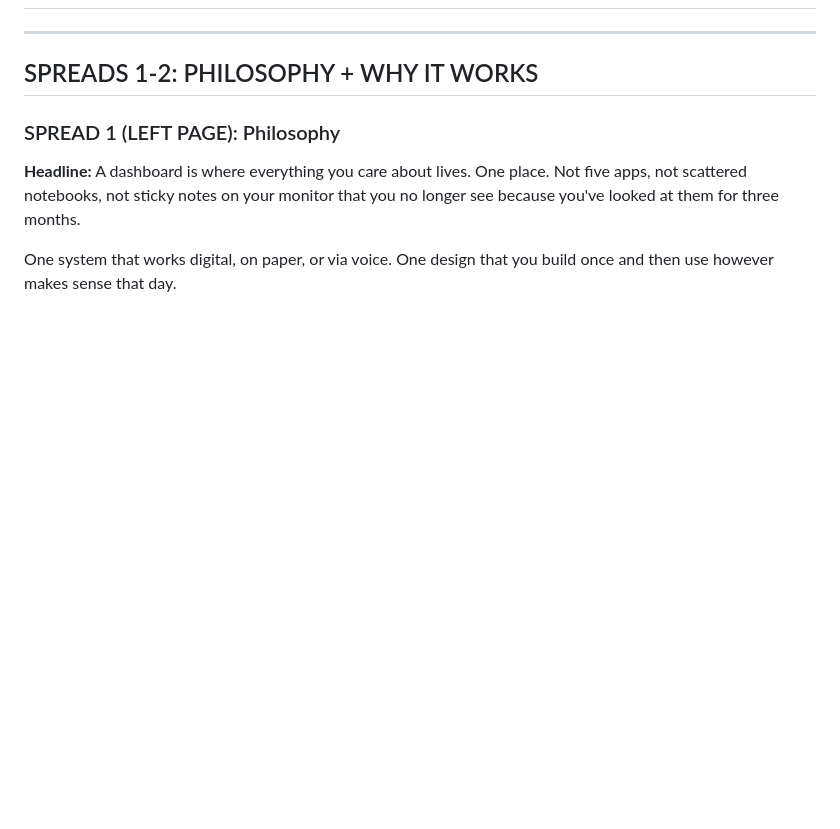
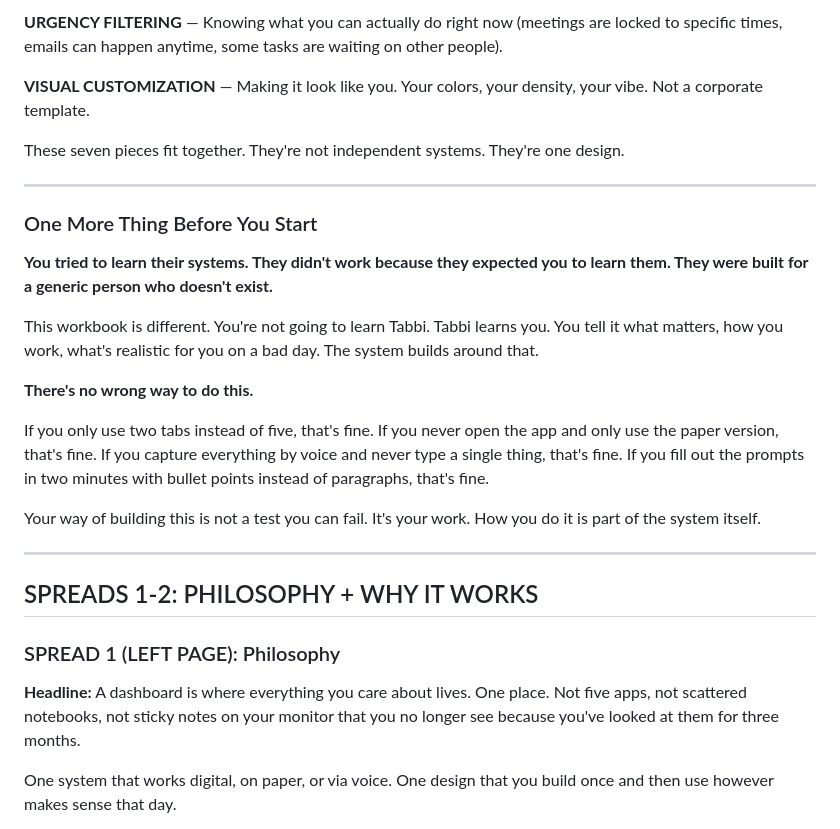
Before and after one commit to cmnordt-collab/dashboard, a Markdown page: orbit-workbook/part-1-manuscript.md, the part around one of its changes. GitHub-like rendering; blank space fills up the shorter version.

Commit message:
Add Foundation section: pacing guide, what you'll have, structure, 7 elements overview, permission statement

```diff
--- a/orbit-workbook/part-1-manuscript.md
+++ b/orbit-workbook/part-1-manuscript.md
@@ -3,3 +66,22 @@
+**URGENCY FILTERING** — Knowing what you can actually do right now (meetings are locked to specific times, emails can happen anytime, some tasks are waiting on other people).
+
+**VISUAL CUSTOMIZATION** — Making it look like you. Your colors, your density, your vibe. Not a corporate template.
+
+These seven pieces fit together. They're not independent systems. They're one design.
+
+---
+
+### One More Thing Before You Start
+
+**You tried to learn their systems. They didn't work because they expected you to learn them. They were built for a generic person who doesn't exist.**
+
+This workbook is different. You're not going to learn Tabbi. Tabbi learns you. You tell it what matters, how you work, what's realistic for you on a bad day. The system builds around that.
+
+**There's no wrong way to do this.**
+
+If you only use two tabs instead of five, that's fine. If you never open the app and only use the paper version, that's fine. If you capture everything by voice and never type a single thing, that's fine. If you fill out the prompts in two minutes with bullet points instead of paragraphs, that's fine.
+
+Your way of building this is not a test you can fail. It's your work. How you do it is part of the system itself.
 
 ---
 
```
Also changed, not shown: other parts of orbit-workbook/part-1-manuscript.md (+63 -0 lines).
